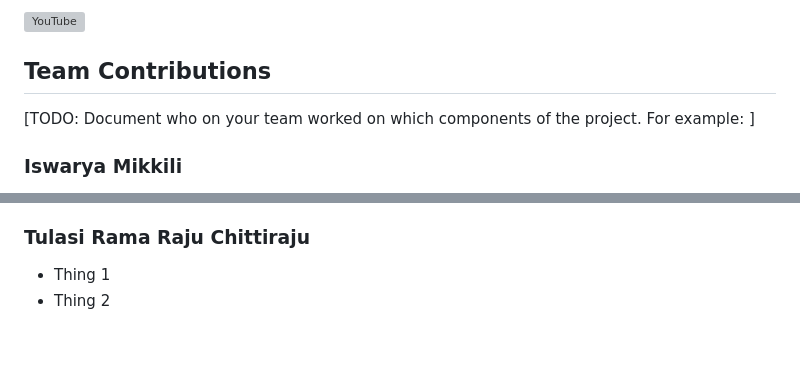
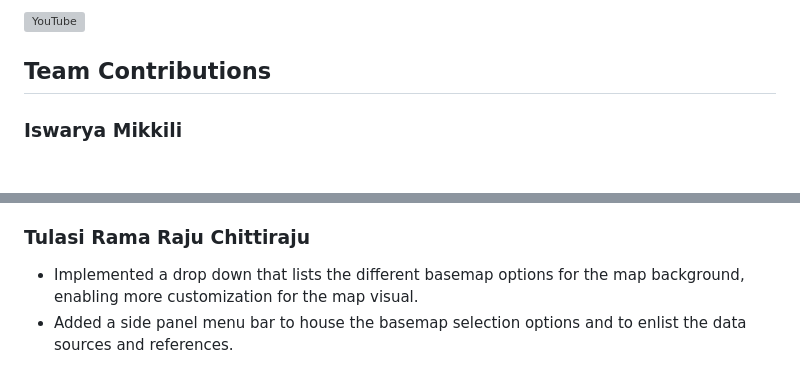
Before and after one commit to DataVis-Spring2025/DV-Project2, a Markdown page: README.md, 2 parts joined by grey strips. GitHub-like rendering; blank space fills up the shorter version; grey boxes are pictures that could not be loaded.

```diff
--- a/README.md
+++ b/README.md
@@ -81,7 +81,6 @@ https://youtu.be/6tEtrOu1Ifs
 [![YouTube](http://i.ytimg.com/vi/6tEtrOu1Ifs/hqdefault.jpg)](https://www.youtube.com/watch?v=6tEtrOu1Ifs)
 
 ## Team Contributions
-[TODO: Document who on your team worked on which components of the project. For example: ]
 
 ### Iswarya Mikkili
 - Implemented the color by option filter in the left sidebar which changes the colors of the quakes on the map along with the legend to explain
@@ -96,5 +95,5 @@ https://youtu.be/6tEtrOu1Ifs
 - Implemented Range Sliders for interactive filtering of earthquakes based on magnitude and depth, allowing users to refine their data view dynamically.
 - Enhanced Timeline Animation with visual and audio effects, along with dedicated control buttons, to create a more immersive and engaging experience while exploring seismic activity over time.
 ### Tulasi Rama Raju Chittiraju
-- Thing 1
-- Thing 2
+- Implemented a drop down that lists the different basemap options for the map background, enabling more customization for the map visual.
+- Added a side panel menu bar to house the basemap selection options and to enlist the data sources and references.
```
